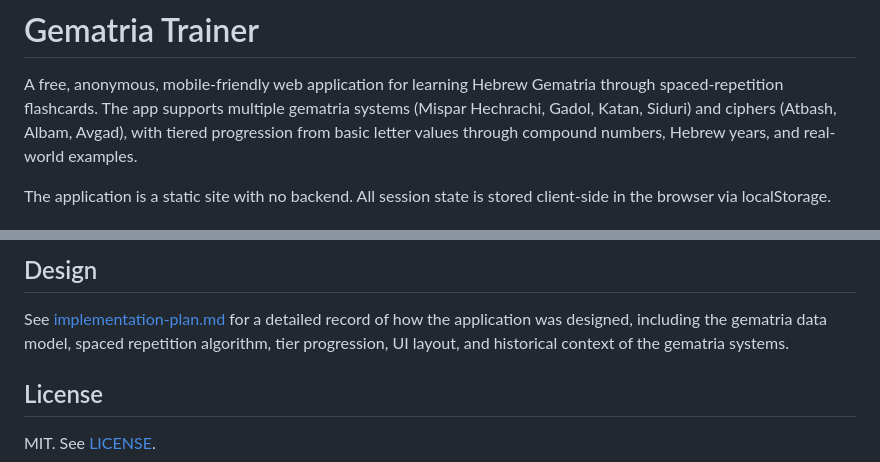
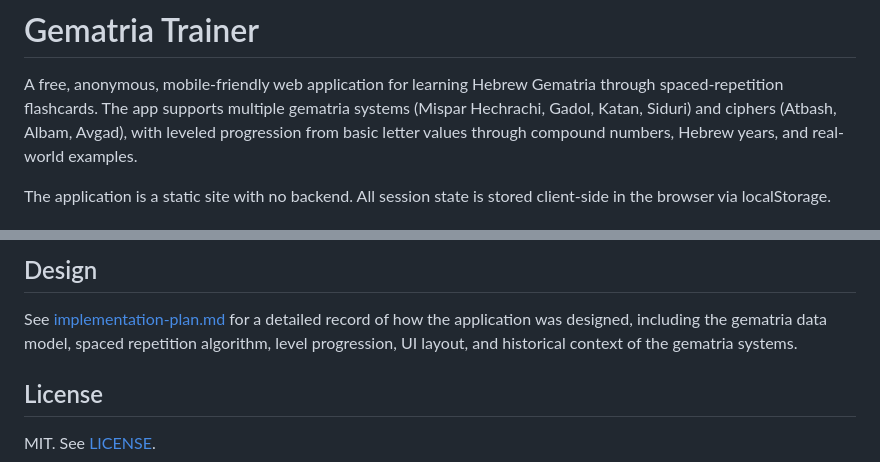
Before and after one commit to dchud/gematria-trainer, a Markdown page: README.md, 2 parts joined by grey strips. GitHub-like rendering.

Commit message:
Update documentation: tier → level in CLAUDE.md, AGENTS.md, README.md
Co-Authored-By: Claude Opus 4.6 <noreply@anthropic.com>

```diff
--- a/README.md
+++ b/README.md
@@ -3,7 +3,7 @@
 A free, anonymous, mobile-friendly web application for learning Hebrew
 Gematria through spaced-repetition flashcards. The app supports multiple
 gematria systems (Mispar Hechrachi, Gadol, Katan, Siduri) and ciphers
-(Atbash, Albam, Avgad), with tiered progression from basic letter values
+(Atbash, Albam, Avgad), with leveled progression from basic letter values
 through compound numbers, Hebrew years, and real-world examples.
 
 The application is a static site with no backend. All session state is
@@ -97,7 +97,7 @@ configuration (secrets, variables, Pages source setting).
 
 See [implementation-plan.md](implementation-plan.md) for a detailed record
 of how the application was designed, including the gematria data model,
-spaced repetition algorithm, tier progression, UI layout, and historical
+spaced repetition algorithm, level progression, UI layout, and historical
 context of the gematria systems.
 
 
```
Also changed, not shown: AGENTS.md (+1 -1 lines), CLAUDE.md (+1 -1 lines).
